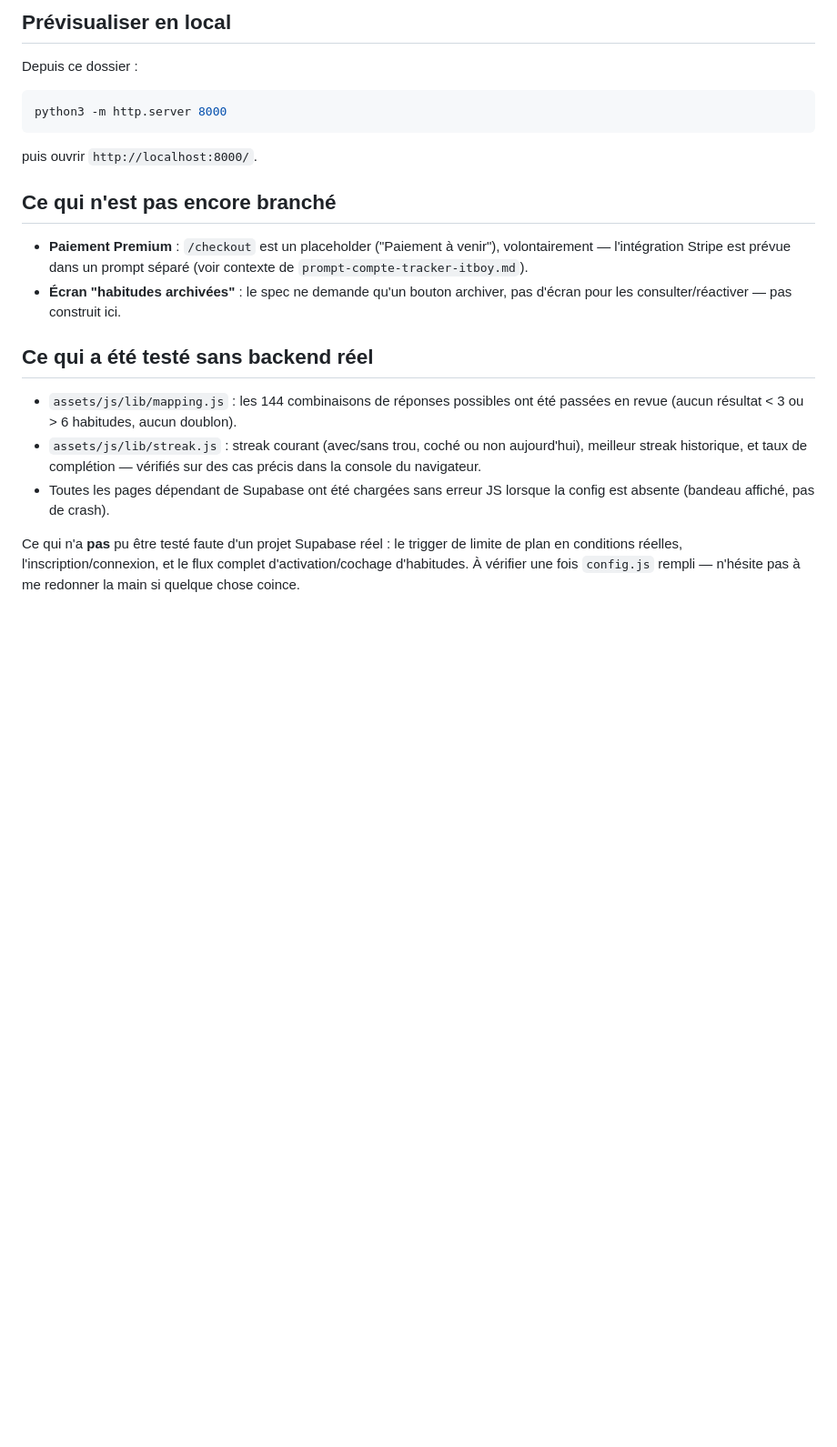
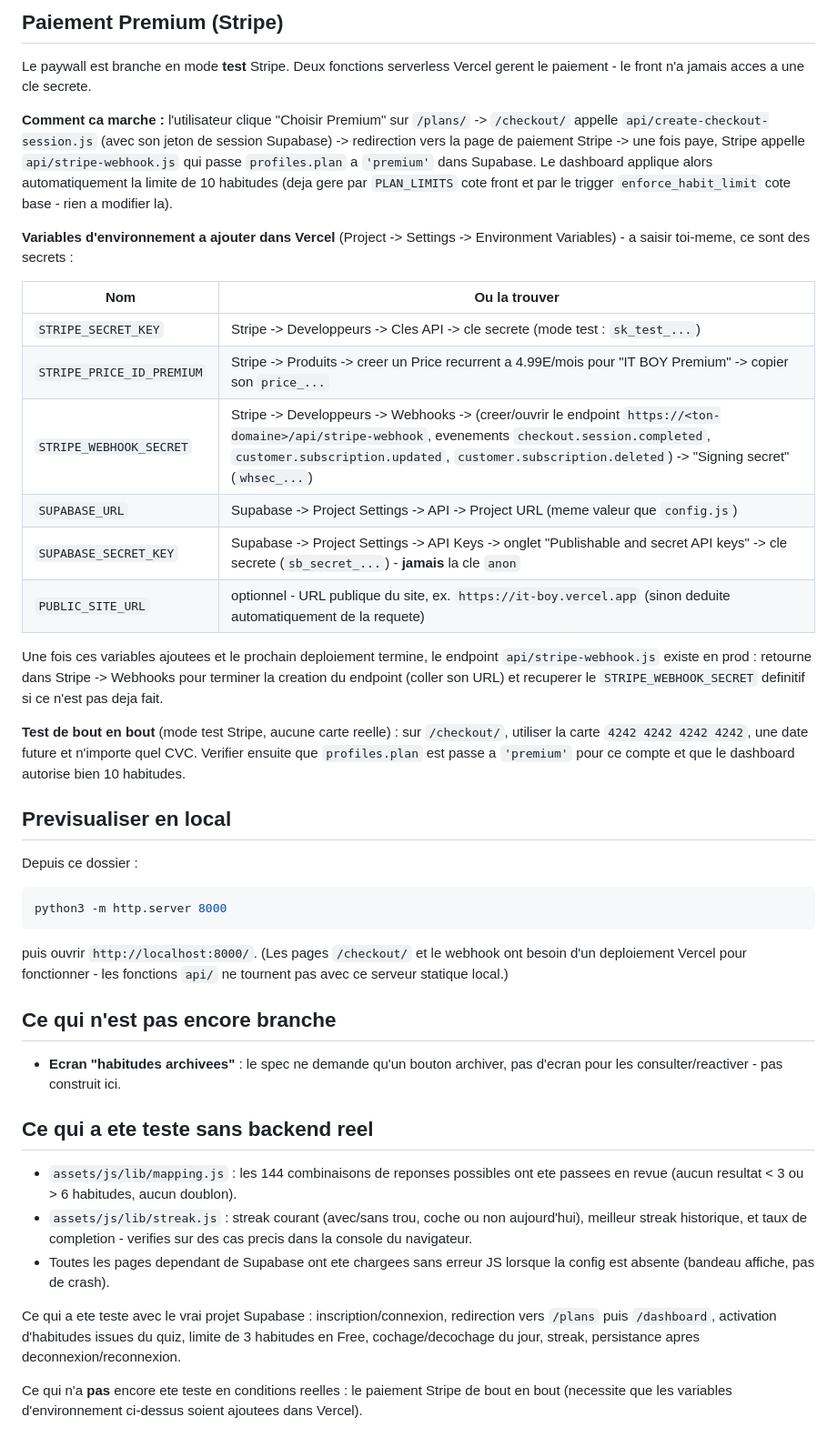
Before and after one commit to Raphaeligora/IT-BOY-, a Markdown page: itboy-app-deploy/README.md, the part around one of its changes. Shown at 91% size. Rendered like a GitHub page; blank space fills up the shorter version.

````diff
--- a/itboy-app-deploy/README.md
+++ b/itboy-app-deploy/README.md
@@ -71,5 +77,40 @@ Supabase (signup, login, plans, dashboard, habits) affichent un bandeau
 
-## Prévisualiser en local
+## Paiement Premium (Stripe)
+
+Le paywall est branche en mode **test** Stripe. Deux fonctions serverless
+Vercel gerent le paiement - le front n'a jamais acces a une cle secrete.
+
+**Comment ca marche :** l'utilisateur clique "Choisir Premium" sur `/plans/`
+-> `/checkout/` appelle `api/create-checkout-session.js` (avec son jeton de
+session Supabase) -> redirection vers la page de paiement Stripe -> une fois
+paye, Stripe appelle `api/stripe-webhook.js` qui passe `profiles.plan` a
+`'premium'` dans Supabase. Le dashboard applique alors automatiquement la
+limite de 10 habitudes (deja gere par `PLAN_LIMITS` cote front et par le
+trigger `enforce_habit_limit` cote base - rien a modifier la).
+
+**Variables d'environnement a ajouter dans Vercel** (Project -> Settings ->
+Environment Variables) - a saisir toi-meme, ce sont des secrets :
+
+| Nom | Ou la trouver |
+|---|---|
+| `STRIPE_SECRET_KEY` | Stripe -> Developpeurs -> Cles API -> cle secrete (mode test : `sk_test_...`) |
+| `STRIPE_PRICE_ID_PREMIUM` | Stripe -> Produits -> creer un Price recurrent a 4.99E/mois pour "IT BOY Premium" -> copier son `price_...` |
+| `STRIPE_WEBHOOK_SECRET` | Stripe -> Developpeurs -> Webhooks -> (creer/ouvrir le endpoint `https://<ton-domaine>/api/stripe-webhook`, evenements `checkout.session.completed`, `customer.subscription.updated`, `customer.subscription.deleted`) -> "Signing secret" (`whsec_...`) |
+| `SUPABASE_URL` | Supabase -> Project Settings -> API -> Project URL (meme valeur que `config.js`) |
+| `SUPABASE_SECRET_KEY` | Supabase -> Project Settings -> API Keys -> onglet "Publishable and secret API keys" -> cle secrete (`sb_secret_...`) - **jamais** la cle `anon` |
+| `PUBLIC_SITE_URL` | optionnel - URL publique du site, ex. `https://it-boy.vercel.app` (sinon deduite automatiquement de la requete) |
+
+Une fois ces variables ajoutees et le prochain deploiement termine, le
+endpoint `api/stripe-webhook.js` existe en prod : retourne dans Stripe ->
+Webhooks pour terminer la creation du endpoint (coller son URL) et recuperer
+le `STRIPE_WEBHOOK_SECRET` definitif si ce n'est pas deja fait.
+
+**Test de bout en bout** (mode test Stripe, aucune carte reelle) : sur
+`/checkout/`, utiliser la carte `4242 4242 4242 4242`, une date future et
+n'importe quel CVC. Verifier ensuite que `profiles.plan` est passe a
+`'premium'` pour ce compte et que le dashboard autorise bien 10 habitudes.
+
+## Previsualiser en local
 
 Depuis ce dossier :
 
@@ -77,29 +118,31 @@ Depuis ce dossier :
 python3 -m http.server 8000
 ```
 
-puis ouvrir `http://localhost:8000/`.
+puis ouvrir `http://localhost:8000/`. (Les pages `/checkout/` et le webhook
+ont besoin d'un deploiement Vercel pour fonctionner - les fonctions `api/`
+ne tournent pas avec ce serveur statique local.)
 
-## Ce qui n'est pas encore branché
+## Ce qui n'est pas encore branche
 
-- **Paiement Premium** : `/checkout` est un placeholder ("Paiement à
-  venir"), volontairement — l'intégration Stripe est prévue dans un
-  prompt séparé (voir contexte de `prompt-compte-tracker-itboy.md`).
-- **Écran "habitudes archivées"** : le spec ne demande qu'un bouton
-  archiver, pas d'écran pour les consulter/réactiver — pas construit ici.
+- **Ecran "habitudes archivees"** : le spec ne demande qu'un bouton
+  archiver, pas d'ecran pour les consulter/reactiver - pas construit ici.
 
-## Ce qui a été testé sans backend réel
+## Ce qui a ete teste sans backend reel
 
-- `assets/js/lib/mapping.js` : les 144 combinaisons de réponses possibles
-  ont été passées en revue (aucun résultat < 3 ou > 6 habitudes, aucun
+- `assets/js/lib/mapping.js` : les 144 combinaisons de reponses possibles
+  ont ete passees en revue (aucun resultat < 3 ou > 6 habitudes, aucun
   doublon).
-- `assets/js/lib/streak.js` : streak courant (avec/sans trou, coché ou non
-  aujourd'hui), meilleur streak historique, et taux de complétion —
-  vérifiés sur des cas précis dans la console du navigateur.
-- Toutes les pages dépendant de Supabase ont été chargées sans erreur
-  JS lorsque la config est absente (bandeau affiché, pas de crash).
+- `assets/js/lib/streak.js` : streak courant (avec/sans trou, coche ou non
+  aujourd'hui), meilleur streak historique, et taux de completion -
+  verifies sur des cas precis dans la console du navigateur.
+- Toutes les pages dependant de Supabase ont ete chargees sans erreur
+  JS lorsque la config est absente (bandeau affiche, pas de crash).
 
-Ce qui n'a **pas** pu être testé faute d'un projet Supabase réel : le
-trigger de limite de plan en conditions réelles, l'inscription/connexion,
-et le flux complet d'activation/cochage d'habitudes. À vérifier une fois
-`config.js` rempli — n'hésite pas à me redonner la main si quelque chose
-coince.
+Ce qui a ete teste avec le vrai projet Supabase : inscription/connexion,
+redirection vers `/plans` puis `/dashboard`, activation d'habitudes issues
+du quiz, limite de 3 habitudes en Free, cochage/decochage du jour, streak,
+persistance apres deconnexion/reconnexion.
+
+Ce qui n'a **pas** encore ete teste en conditions reelles : le paiement
+Stripe de bout en bout (necessite que les variables d'environnement
+ci-dessus soient ajoutees dans Vercel).
````
Also changed, not shown: other parts of itboy-app-deploy/README.md (+53 -47 lines).
